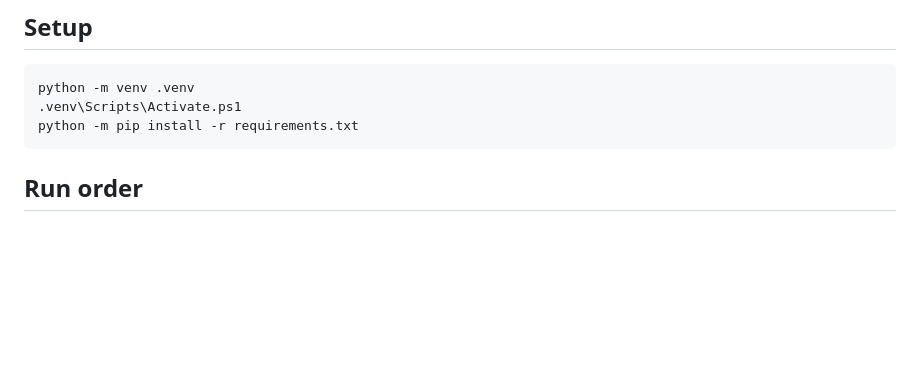
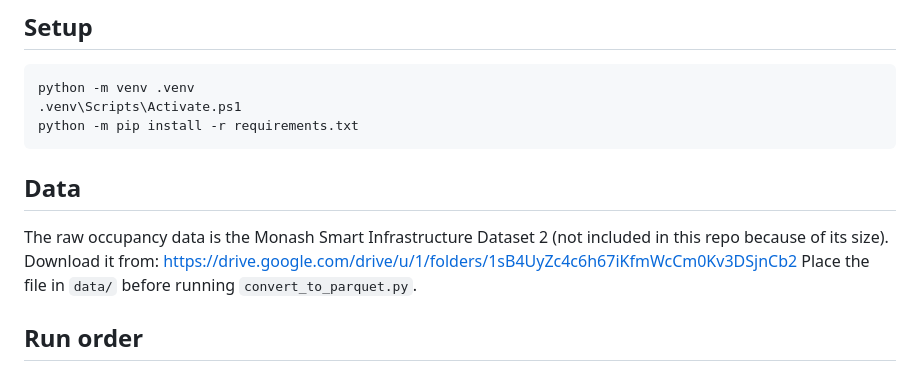
Before and after one commit to mathisha1/MMA3001-Final-Project, a Markdown page: README.md, the part around the change. Rendered like a GitHub page; blank space fills up the shorter version.

Commit message:
Add Dataset 2 data link to README

````diff
--- a/README.md
+++ b/README.md
@@ -24,6 +24,11 @@ python -m venv .venv
 .venv\Scripts\Activate.ps1
 python -m pip install -r requirements.txt
 ```
+## Data
+
+The raw occupancy data is the Monash Smart Infrastructure Dataset 2 (not included in this repo because of its size).
+Download it from: <https://drive.google.com/drive/u/1/folders/1sB4UyZc4c6h67iKfmWcCm0Kv3DSjnCb2>
+Place the file in `data/` before running `convert_to_parquet.py`.
 
 ## Run order
 
````
